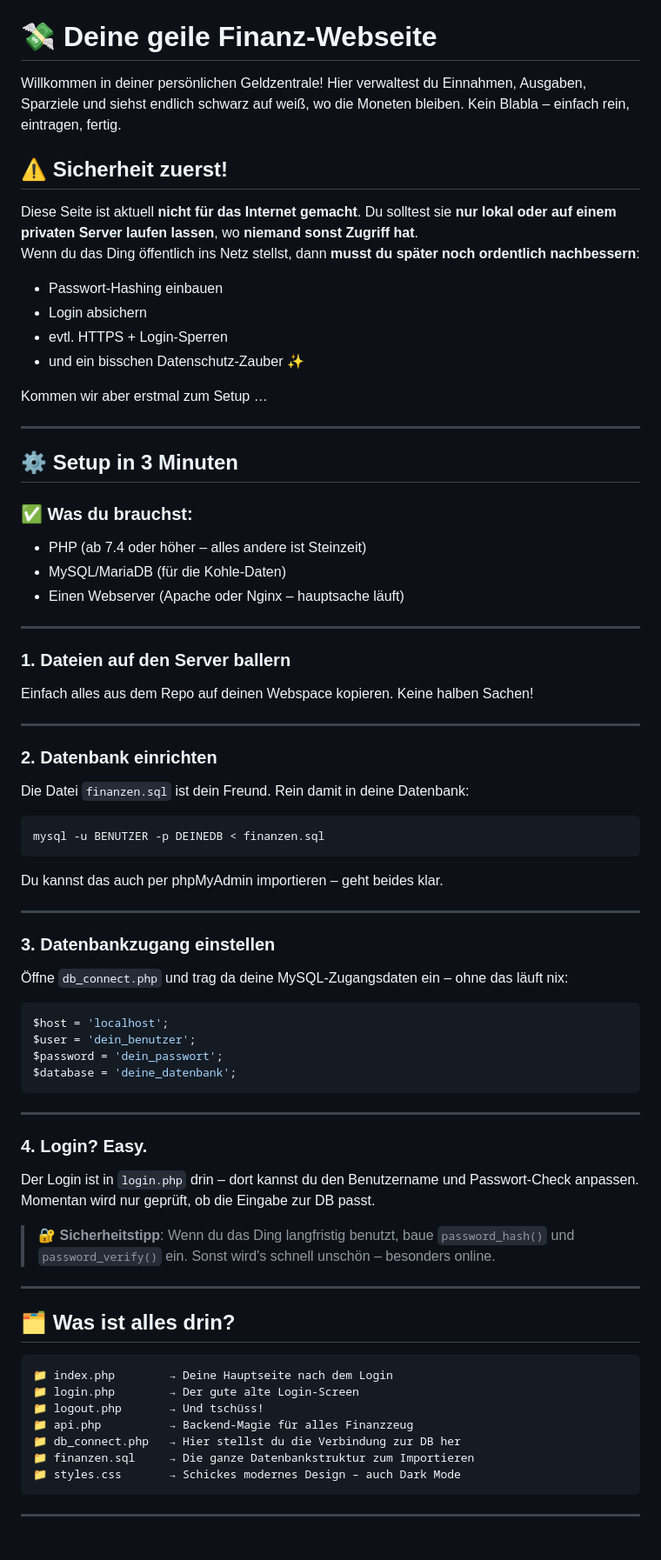
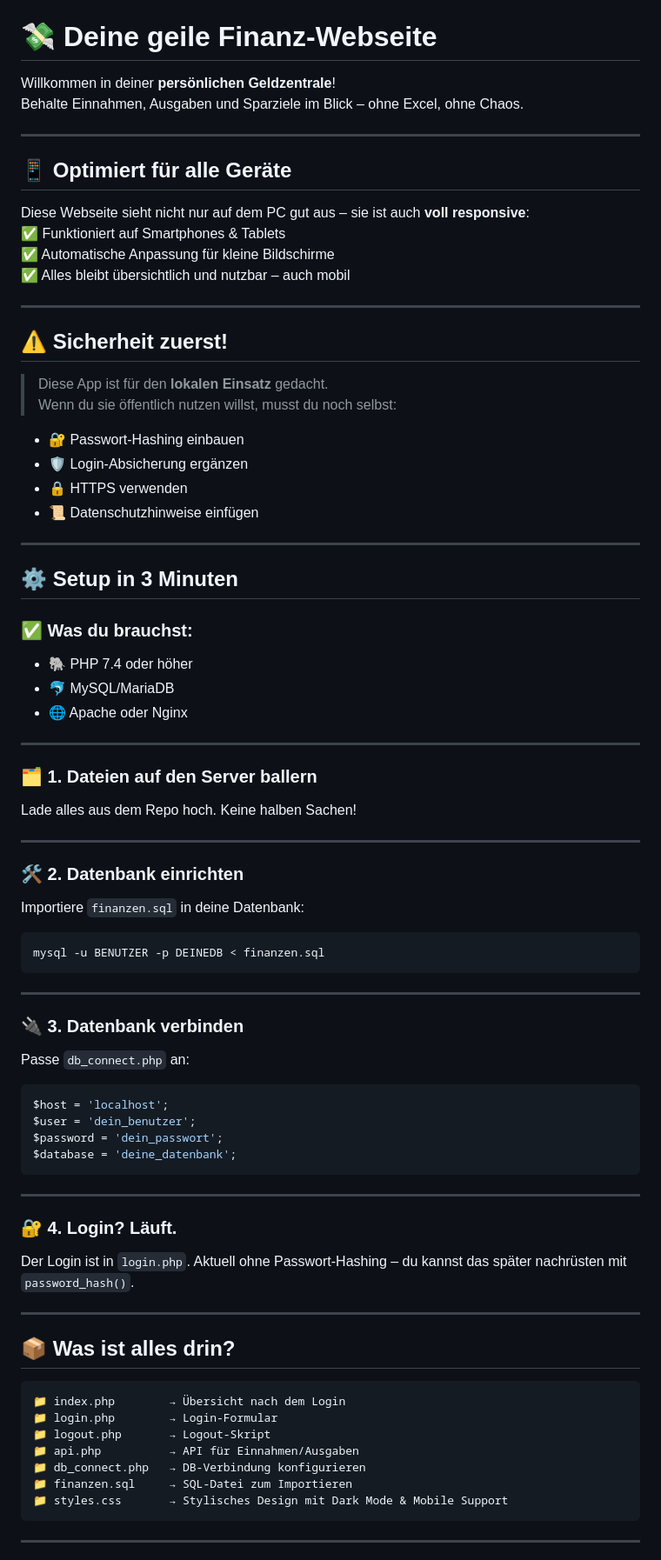
Before and after one commit to EL-WERO11/Finanzverwaltung, a Markdown page: README.md, the part around the change printed below. Shown: that part at 87% size. Drawn GitHub-style.

````diff
--- a/README.md
+++ b/README.md
@@ -1,47 +7,56 @@
 # 💸 Deine geile Finanz-Webseite
 
-Willkommen in deiner persönlichen Geldzentrale! Hier verwaltest du Einnahmen, Ausgaben, Sparziele und siehst endlich schwarz auf weiß, wo die Moneten bleiben. Kein Blabla – einfach rein, eintragen, fertig.
+Willkommen in deiner **persönlichen Geldzentrale**!
+Behalte Einnahmen, Ausgaben und Sparziele im Blick – ohne Excel, ohne Chaos.
+
+---
+
+## 📱 Optimiert für alle Geräte
+
+Diese Webseite sieht nicht nur auf dem PC gut aus – sie ist auch **voll responsive**:
+✅ Funktioniert auf Smartphones & Tablets
+✅ Automatische Anpassung für kleine Bildschirme
+✅ Alles bleibt übersichtlich und nutzbar – auch mobil
+
+---
 
 ## ⚠️ Sicherheit zuerst!
-Diese Seite ist aktuell **nicht für das Internet gemacht**. Du solltest sie **nur lokal oder auf einem privaten Server laufen lassen**, wo **niemand sonst Zugriff hat**.
-Wenn du das Ding öffentlich ins Netz stellst, dann **musst du später noch ordentlich nachbessern**:
-- Passwort-Hashing einbauen
-- Login absichern
-- evtl. HTTPS + Login-Sperren
-- und ein bisschen Datenschutz-Zauber ✨
 
-Kommen wir aber erstmal zum Setup …
+> Diese App ist für den **lokalen Einsatz** gedacht.
+> Wenn du sie öffentlich nutzen willst, musst du noch selbst:
+- 🔐 Passwort-Hashing einbauen
+- 🛡️ Login-Absicherung ergänzen
+- 🔒 HTTPS verwenden
+- 📜 Datenschutzhinweise einfügen
 
 ---
 
 ## ⚙️ Setup in 3 Minuten
 
 ### ✅ Was du brauchst:
-- PHP (ab 7.4 oder höher – alles andere ist Steinzeit)
-- MySQL/MariaDB (für die Kohle-Daten)
-- Einen Webserver (Apache oder Nginx – hauptsache läuft)
+- 🐘 PHP 7.4 oder höher
+- 🐬 MySQL/MariaDB
+- 🌐 Apache oder Nginx
 
 ---
 
-### 1. Dateien auf den Server ballern
-Einfach alles aus dem Repo auf deinen Webspace kopieren. Keine halben Sachen!
+### 🗂️ 1. Dateien auf den Server ballern
+Lade alles aus dem Repo hoch. Keine halben Sachen!
 
 ---
 
-### 2. Datenbank einrichten
-Die Datei `finanzen.sql` ist dein Freund. Rein damit in deine Datenbank:
+### 🛠️ 2. Datenbank einrichten
 
+Importiere `finanzen.sql` in deine Datenbank:
 ```bash
 mysql -u BENUTZER -p DEINEDB < finanzen.sql
 ```
 
-Du kannst das auch per phpMyAdmin importieren – geht beides klar.
-
 ---
 
-### 3. Datenbankzugang einstellen
-Öffne `db_connect.php` und trag da deine MySQL-Zugangsdaten ein – ohne das läuft nix:
+### 🔌 3. Datenbank verbinden
 
+Passe `db_connect.php` an:
 ```php
 $host = 'localhost';
 $user = 'dein_benutzer';
@@ -51,23 +66,22 @@ $database = 'deine_datenbank';
 
 ---
 
-### 4. Login? Easy.
-Der Login ist in `login.php` drin – dort kannst du den Benutzername und Passwort-Check anpassen. Momentan wird nur geprüft, ob die Eingabe zur DB passt.
+### 🔐 4. Login? Läuft.
 
-> 🔐 **Sicherheitstipp**: Wenn du das Ding langfristig benutzt, baue `password_hash()` und `password_verify()` ein. Sonst wird’s schnell unschön – besonders online.
+Der Login ist in `login.php`. Aktuell ohne Passwort-Hashing – du kannst das später nachrüsten mit `password_hash()`.
 
 ---
 
-## 🗂️ Was ist alles drin?
+## 📦 Was ist alles drin?
 
 ```bash
-📁 index.php        → Deine Hauptseite nach dem Login
-📁 login.php        → Der gute alte Login-Screen
-📁 logout.php       → Und tschüss!
-📁 api.php          → Backend-Magie für alles Finanzzeug
-📁 db_connect.php   → Hier stellst du die Verbindung zur DB her
-📁 finanzen.sql     → Die ganze Datenbankstruktur zum Importieren
-📁 styles.css       → Schickes modernes Design – auch Dark Mode
+📁 index.php        → Übersicht nach dem Login
+📁 login.php        → Login-Formular
+📁 logout.php       → Logout-Skript
+📁 api.php          → API für Einnahmen/Ausgaben
+📁 db_connect.php   → DB-Verbindung konfigurieren
+📁 finanzen.sql     → SQL-Datei zum Importieren
+📁 styles.css       → Stylisches Design mit Dark Mode & Mobile Support
 ```
 
 ---
````
Also changed, not shown: other parts of README.md (+28 -22 lines).
